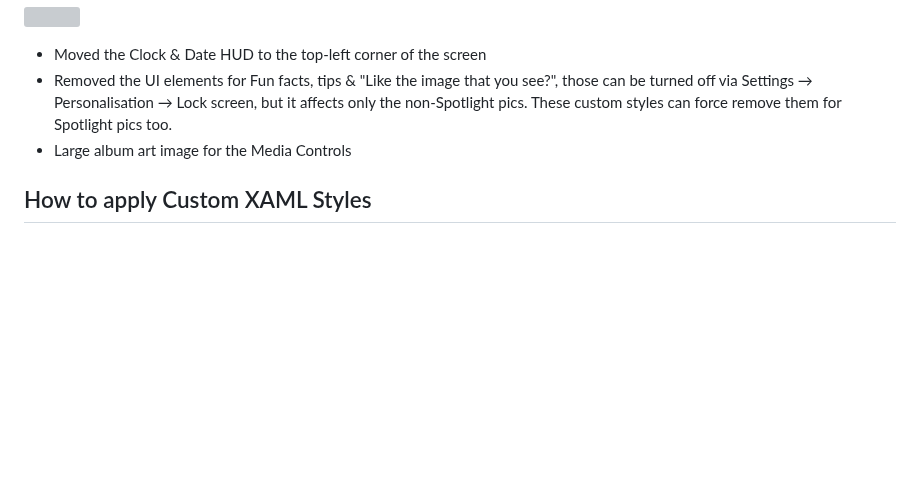
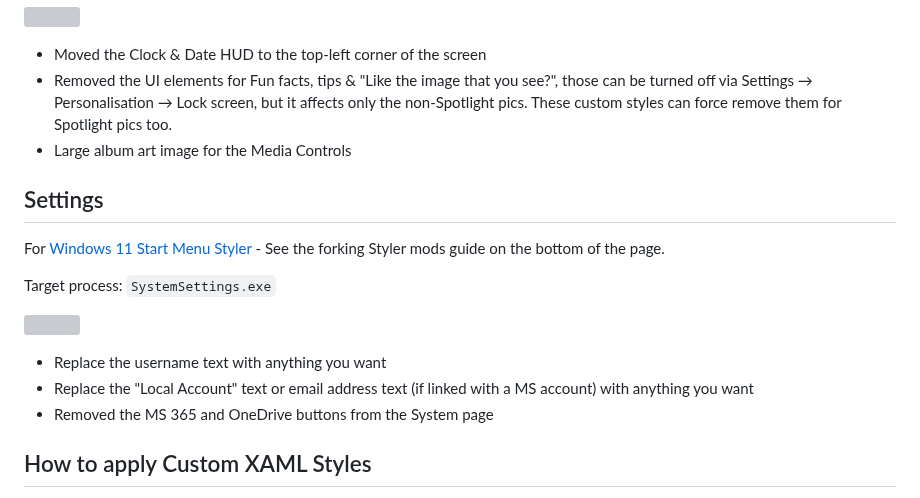
Before and after one commit to AromaKitsune/Windows-XAML-Styles, a Markdown page: README.md, the part around the change. Drawn GitHub-style; blank space fills up the shorter version; grey boxes are pictures that could not be loaded.

```diff
--- a/README.md
+++ b/README.md
@@ -35,6 +35,18 @@ those can be turned off via Settings → Personalisation → Lock screen, but it
 These custom styles can force remove them for Spotlight pics too.
 * Large album art image for the Media Controls
 
+## Settings
+
+For [Windows 11 Start Menu Styler](https://windhawk.net/mods/windows-11-start-menu-styler) - See the forking Styler mods guide on the bottom of the page.
+
+Target process: `SystemSettings.exe`
+
+![](https://github.com/AromaKitsune/Windows-XAML-Styles/blob/main/screenshots/SystemSettings.png)
+
+* Replace the username text with anything you want
+* Replace the "Local Account" text or email address text (if linked with a MS account) with anything you want
+* Removed the MS 365 and OneDrive buttons from the System page
+
 ## How to apply Custom XAML Styles
 
 1. Install [Windhawk](https://windhawk.net/)
```
Also changed, not shown: screenshots/Settings.png (added), 1 other file.
